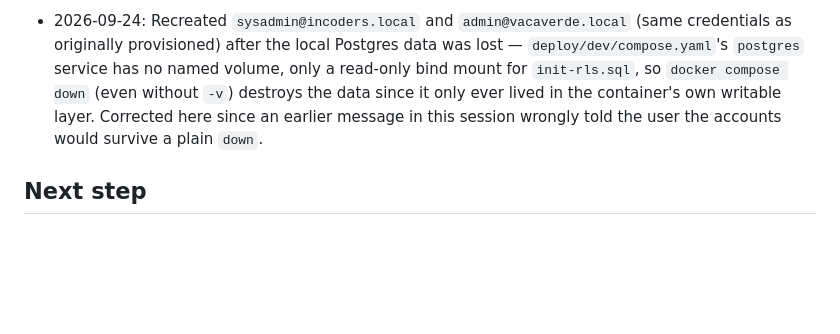
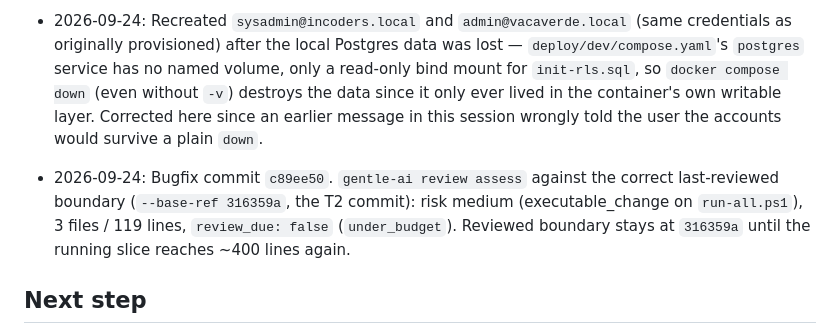
Before and after one commit to Incoders-Tools/incoders-commerce, a Markdown page: odd/tasks/frontend-modernization.md, the part around the change. Rendered like a GitHub page; blank space fills up the shorter version.

Commit message:
docs(odd): record bugfix review assessment

```diff
--- a/odd/tasks/frontend-modernization.md
+++ b/odd/tasks/frontend-modernization.md
@@ -216,6 +216,12 @@ admin panel.
   layer. Corrected here since an earlier message in this session wrongly
   told the user the accounts would survive a plain `down`.
 
+- 2026-09-24: Bugfix commit `c89ee50`. `gentle-ai review assess` against
+  the correct last-reviewed boundary (`--base-ref 316359a`, the T2
+  commit): risk medium (executable_change on `run-all.ps1`), 3 files /
+  119 lines, `review_due: false` (`under_budget`). Reviewed boundary
+  stays at `316359a` until the running slice reaches ~400 lines again.
+
 ## Next step
 
 Start T3 (app shell redesign: nav + account menu). Local stack is running
```
